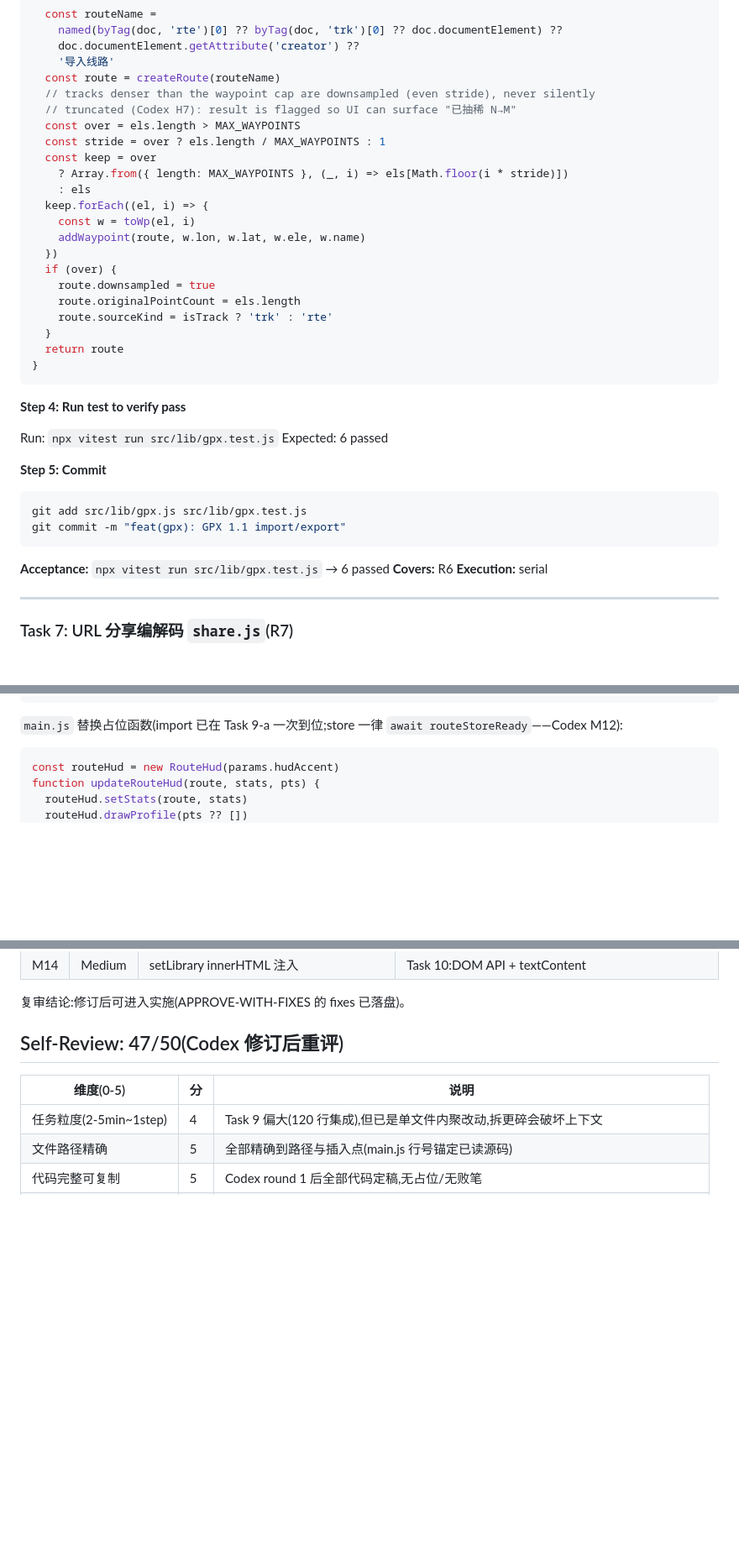
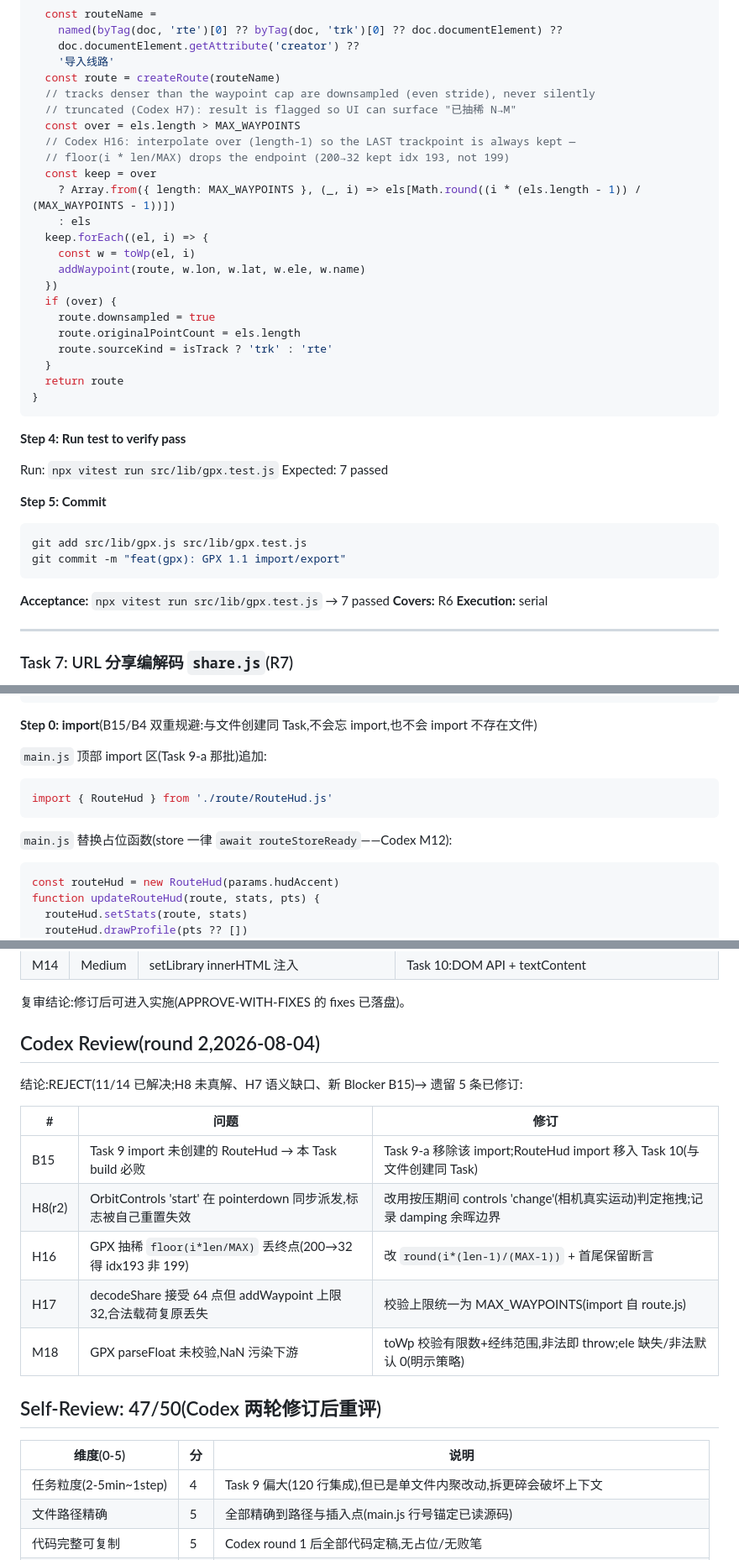
Before and after one commit to zmuleyu/trip-3d, a Markdown page: docs/plans/2026-08-04-p0-p1-waypoint-routing.md, 3 parts joined by grey strips. Shown at 84% size. GitHub-like rendering; blank space fills up the shorter version.

````diff
--- a/docs/plans/2026-08-04-p0-p1-waypoint-routing.md
+++ b/docs/plans/2026-08-04-p0-p1-waypoint-routing.md
@@ -934,9 +954,10 @@ export function gpxToRoute(xmlText) {
   // tracks denser than the waypoint cap are downsampled (even stride), never silently
   // truncated (Codex H7): result is flagged so UI can surface "已抽稀 N→M"
   const over = els.length > MAX_WAYPOINTS
-  const stride = over ? els.length / MAX_WAYPOINTS : 1
+  // Codex H16: interpolate over (length-1) so the LAST trackpoint is always kept —
+  // floor(i * len/MAX) drops the endpoint (200→32 kept idx 193, not 199)
   const keep = over
-    ? Array.from({ length: MAX_WAYPOINTS }, (_, i) => els[Math.floor(i * stride)])
+    ? Array.from({ length: MAX_WAYPOINTS }, (_, i) => els[Math.round((i * (els.length - 1)) / (MAX_WAYPOINTS - 1))])
     : els
   keep.forEach((el, i) => {
     const w = toWp(el, i)
@@ -954,7 +975,7 @@ export function gpxToRoute(xmlText) {
 **Step 4: Run test to verify pass**
 
 Run: `npx vitest run src/lib/gpx.test.js`
-Expected: 6 passed
+Expected: 7 passed
 
 **Step 5: Commit**
 
@@ -963,7 +984,7 @@ git add src/lib/gpx.js src/lib/gpx.test.js
 git commit -m "feat(gpx): GPX 1.1 import/export"
 ```
 
-**Acceptance:** `npx vitest run src/lib/gpx.test.js` → 6 passed
+**Acceptance:** `npx vitest run src/lib/gpx.test.js` → 7 passed
 **Covers:** R6
 **Execution:** serial
 
@@ -1542,7 +1573,15 @@ export class RouteHud {
 .route-library { display: flex; gap: 6px; }
 ```
 
-`main.js` 替换占位函数(import 已在 Task 9-a 一次到位;store 一律 `await routeStoreReady`——Codex M12):
+**Step 0: import**(B15/B4 双重规避:与文件创建同 Task,不会忘 import,也不会 import 不存在文件)
+
+`main.js` 顶部 import 区(Task 9-a 那批)追加:
+
+```js
+import { RouteHud } from './route/RouteHud.js'
+```
+
+`main.js` 替换占位函数(store 一律 `await routeStoreReady`——Codex M12):
 
 ```js
 const routeHud = new RouteHud(params.hudAccent)
@@ -1690,7 +1729,19 @@ git commit -m "docs: followups + README for trip-3d fork"
 
 复审结论:修订后可进入实施(APPROVE-WITH-FIXES 的 fixes 已落盘)。
 
-## Self-Review: 47/50(Codex 修订后重评)
+## Codex Review(round 2,2026-08-04)
+
+结论:REJECT(11/14 已解决;H8 未真解、H7 语义缺口、新 Blocker B15)→ 遗留 5 条已修订:
+
+| # | 问题 | 修订 |
+|---|---|---|
+| B15 | Task 9 import 未创建的 RouteHud → 本 Task build 必败 | Task 9-a 移除该 import;RouteHud import 移入 Task 10(与文件创建同 Task) |
+| H8(r2) | OrbitControls 'start' 在 pointerdown 同步派发,标志被自己重置失效 | 改用按压期间 controls 'change'(相机真实运动)判定拖拽;记录 damping 余晖边界 |
+| H16 | GPX 抽稀 `floor(i*len/MAX)` 丢终点(200→32 得 idx193 非 199) | 改 `round(i*(len-1)/(MAX-1))` + 首尾保留断言 |
+| H17 | decodeShare 接受 64 点但 addWaypoint 上限 32,合法载荷复原丢失 | 校验上限统一为 MAX_WAYPOINTS(import 自 route.js) |
+| M18 | GPX parseFloat 未校验,NaN 污染下游 | toWp 校验有限数+经纬范围,非法即 throw;ele 缺失/非法默认 0(明示策略) |
+
+## Self-Review: 47/50(Codex 两轮修订后重评)
 
 | 维度(0-5) | 分 | 说明 |
 |---|---|---|
````
Also changed, not shown: other parts of docs/plans/2026-08-04-p0-p1-waypoint-routing.md (+46 -16 lines).
